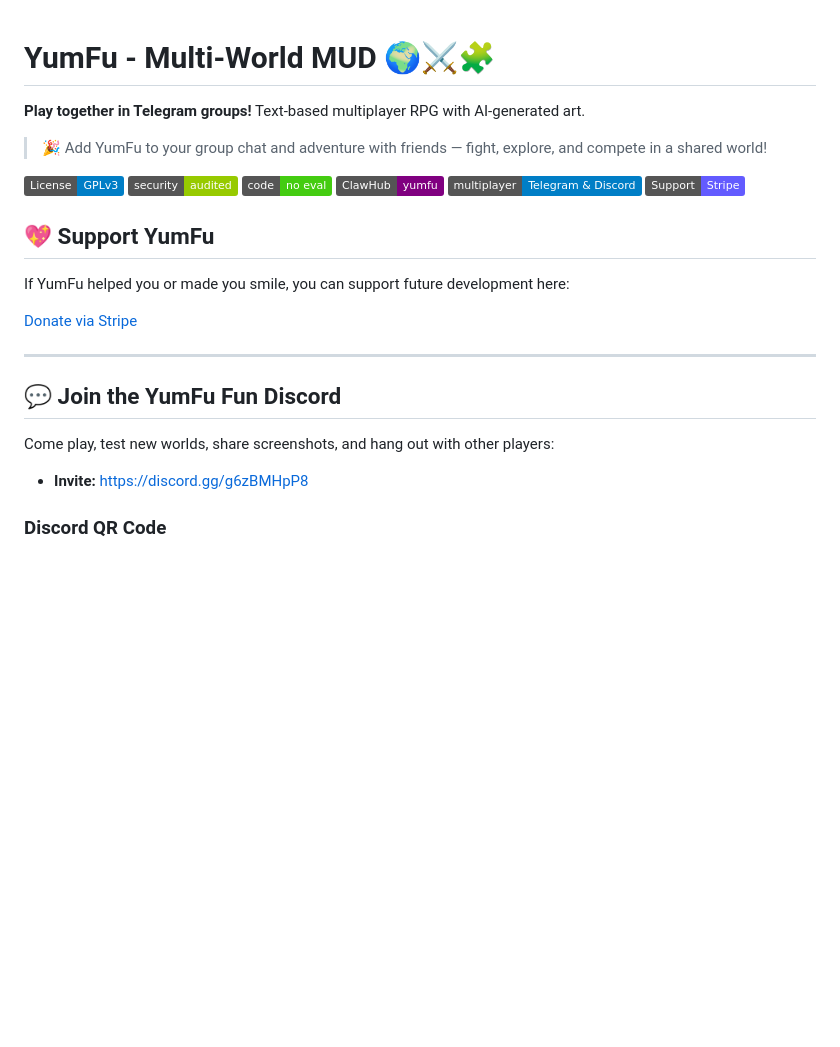
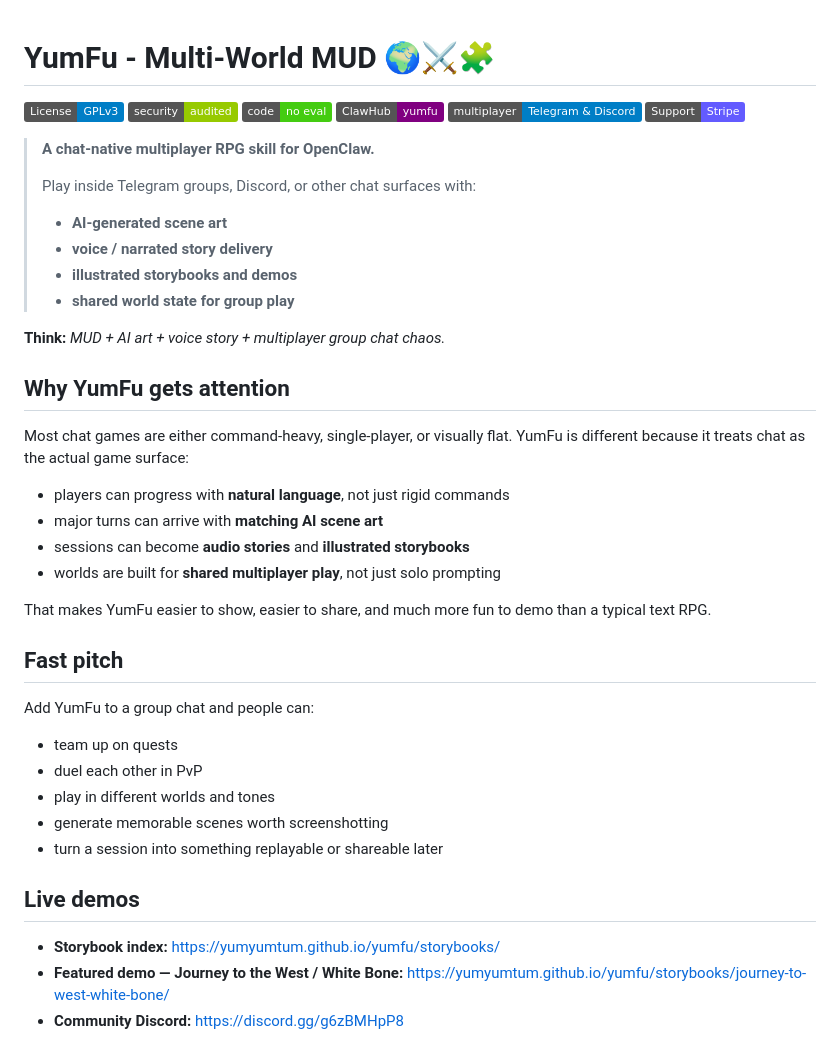
Before and after one commit to yumyumtum/yumfu, a Markdown page: README.md, the part around one of its changes. Rendered like a GitHub page; badges without logos; blank space fills up the shorter version.

Commit message:
docs: sharpen README landing page

```diff
--- a/README.md
+++ b/README.md
@@ -1,8 +1,4 @@
 # YumFu - Multi-World MUD 🌍⚔️🧩
-
-**Play together in Telegram groups!** Text-based multiplayer RPG with AI-generated art.
-
-> 🎉 Add YumFu to your group chat and adventure with friends — fight, explore, and compete in a shared world!
 
 [![License: GPL v3](https://img.shields.io/badge/License-GPLv3-blue.svg)](https://www.gnu.org/licenses/gpl-3.0)
 [![Security](https://img.shields.io/badge/security-audited-green.svg)](SECURITY.md)
@@ -11,20 +7,44 @@
 [![Multiplayer](https://img.shields.io/badge/multiplayer-Telegram%20%26%20Discord-blue)](https://clawhub.ai/skills/yumfu)
 [![Support via Stripe](https://img.shields.io/badge/Support-Stripe-635BFF?style=flat&logo=stripe&logoColor=white)](https://buy.stripe.com/8x26oHc329ha6GvaiggjC00)
 
-## 💖 Support YumFu
+> **A chat-native multiplayer RPG skill for OpenClaw.**
+>
+> Play inside Telegram groups, Discord, or other chat surfaces with:
+> - **AI-generated scene art**
+> - **voice / narrated story delivery**
+> - **illustrated storybooks and demos**
+> - **shared world state for group play**
 
-If YumFu helped you or made you smile, you can support future development here:
+**Think:** _MUD + AI art + voice story + multiplayer group chat chaos._
 
-[Donate via Stripe](https://buy.stripe.com/8x26oHc329ha6GvaiggjC00)
+## Why YumFu gets attention
 
----
+Most chat games are either command-heavy, single-player, or visually flat.
+YumFu is different because it treats chat as the actual game surface:
 
-## 💬 Join the YumFu Fun Discord
+- players can progress with **natural language**, not just rigid commands
+- major turns can arrive with **matching AI scene art**
+- sessions can become **audio stories** and **illustrated storybooks**
+- worlds are built for **shared multiplayer play**, not just solo prompting
 
-Come play, test new worlds, share screenshots, and hang out with other players:
+That makes YumFu easier to show, easier to share, and much more fun to demo
+than a typical text RPG.
 
-- **Invite:** <https://discord.gg/g6zBMHpP8>
+## Fast pitch
 
-### Discord QR Code
+Add YumFu to a group chat and people can:
+
+- team up on quests
+- duel each other in PvP
+- play in different worlds and tones
+- generate memorable scenes worth screenshotting
+- turn a session into something replayable or shareable later
+
+## Live demos
+
+- **Storybook index:** <https://yumyumtum.github.io/yumfu/storybooks/>
+- **Featured demo — Journey to the West / White Bone:**
+  <https://yumyumtum.github.io/yumfu/storybooks/journey-to-west-white-bone/>
+- **Community Discord:** <https://discord.gg/g6zBMHpP8>
 
 ![YumFu Fun Discord QR](docs/community/yumfu-fun-discord-qr.jpg)
```
Also changed, not shown: other parts of README.md (+6 -2 lines).
